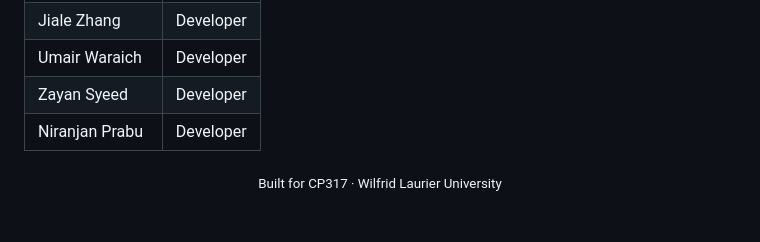
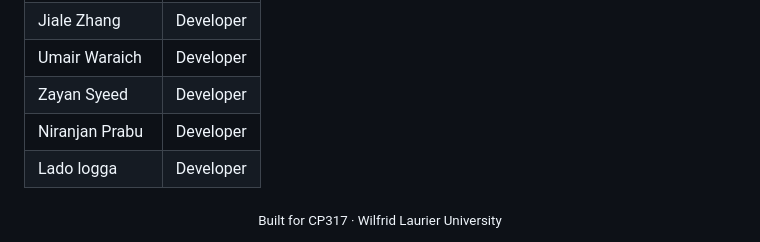
Before and after one commit to Sarim78/Clinify, a Markdown page: README.md, the part around the change. Drawn GitHub-style; blank space fills up the shorter version.

```diff
--- a/README.md
+++ b/README.md
@@ -123,6 +123,7 @@ Clinify/
 | Umair Waraich | Developer |
 | Zayan Syeed | Developer |
 | Niranjan Prabu | Developer |
+| Lado logga | Developer |
 
 <div align="center">
   <sub>Built for CP317 · Wilfrid Laurier University</sub>
```
